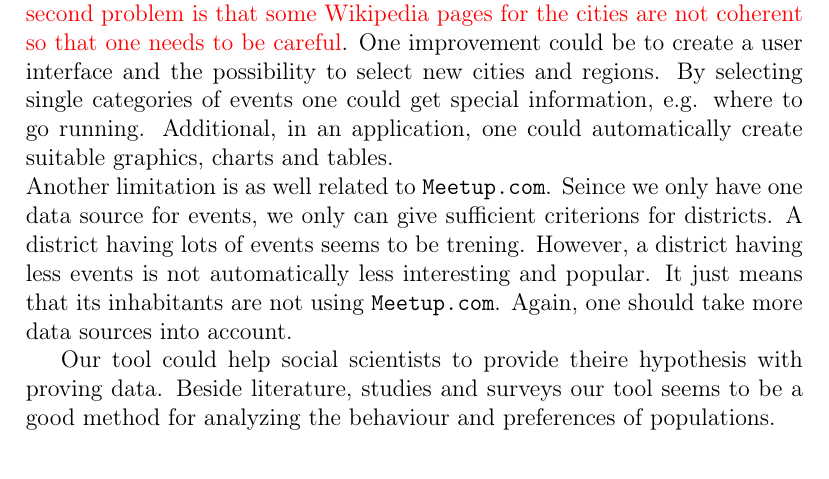
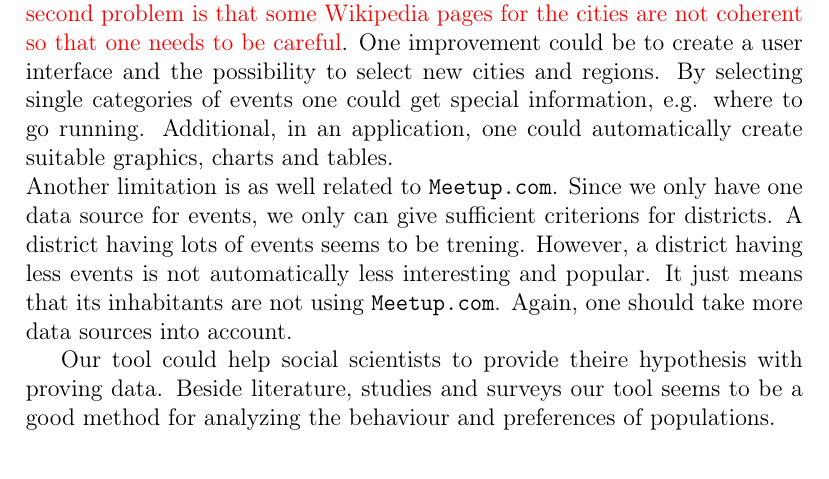
Before and after one commit to schakalakka/uab-ri, a LaTeX document (report/report.tex, which reads report/limitationsandfuturework.tex): part of page 8 of 9, cut so that both start at the same text. Compiled offline with pdfLaTeX.

Commit message:
Spelling

```diff
--- a/report/limitationsandfuturework.tex
+++ b/report/limitationsandfuturework.tex
@@ -1,5 +1,5 @@
 \section{Limitations and Future Work}\label{sec:limitationsandfuturework}
 
-One major issue is that this project is depending strongly on the quality of the data available at \url{Meetup.com}. We have to rely on the users of \url{Meetup.com} so this issue can hardly be improved. One idea would be to integrate other social services like \url{Facebook.com} to extrend our data source and to get more independent. In this way one could also fix the problem that \url{Meetup.com} might be less known in non-English speaking countries. Having a wide base as data source one gets more independent of local and regional preferences regarding the social networks.\\Another problem is that this project has the potential to be extended in the following way: So far our program is restricted to predefined cities. It is not possible to select new cities or regions. This is due to the fact that we work with GeoJSON-files which are saved locally on the hard drive. \textcolor{red}{The second problem is that some Wikipedia pages for the cities are not coherent so that one needs to be careful}. One improvement could be to create a user interface and the possibility to select new cities and regions. By selecting single categories of events one could get special information, e.g. where to go running. Additional, in an application, one could automatically create suitable graphics, charts and tables.\\Another limitation is as well related to \url{Meetup.com}. Seince we only have one data source for events, we only can give sufficient criterions for districts. A district having lots of events seems to be trening. However, a district having less events is not automatically less interesting and popular. It just means that its inhabitants are not using \url{Meetup.com}. Again, one should take more data sources into account.
+One major issue is that this project is depending strongly on the quality of the data available at \url{Meetup.com}. We have to rely on the users of \url{Meetup.com} so this issue can hardly be improved. One idea would be to integrate other social services like \url{Facebook.com} to extrend our data source and to get more independent. In this way one could also fix the problem that \url{Meetup.com} might be less known in non-English speaking countries. Having a wide base as data source one gets more independent of local and regional preferences regarding the social networks.\\Another problem is that this project has the potential to be extended in the following way: So far our program is restricted to predefined cities. It is not possible to select new cities or regions. This is due to the fact that we work with GeoJSON-files which are saved locally on the hard drive. \textcolor{red}{The second problem is that some Wikipedia pages for the cities are not coherent so that one needs to be careful}. One improvement could be to create a user interface and the possibility to select new cities and regions. By selecting single categories of events one could get special information, e.g. where to go running. Additional, in an application, one could automatically create suitable graphics, charts and tables.\\Another limitation is as well related to \url{Meetup.com}. Since we only have one data source for events, we only can give sufficient criterions for districts. A district having lots of events seems to be trening. However, a district having less events is not automatically less interesting and popular. It just means that its inhabitants are not using \url{Meetup.com}. Again, one should take more data sources into account.
 
 Our tool could help social scientists to provide theire hypothesis with proving data. Beside literature, studies and surveys our tool seems to be a good method for analyzing the behaviour and preferences of populations.
```
